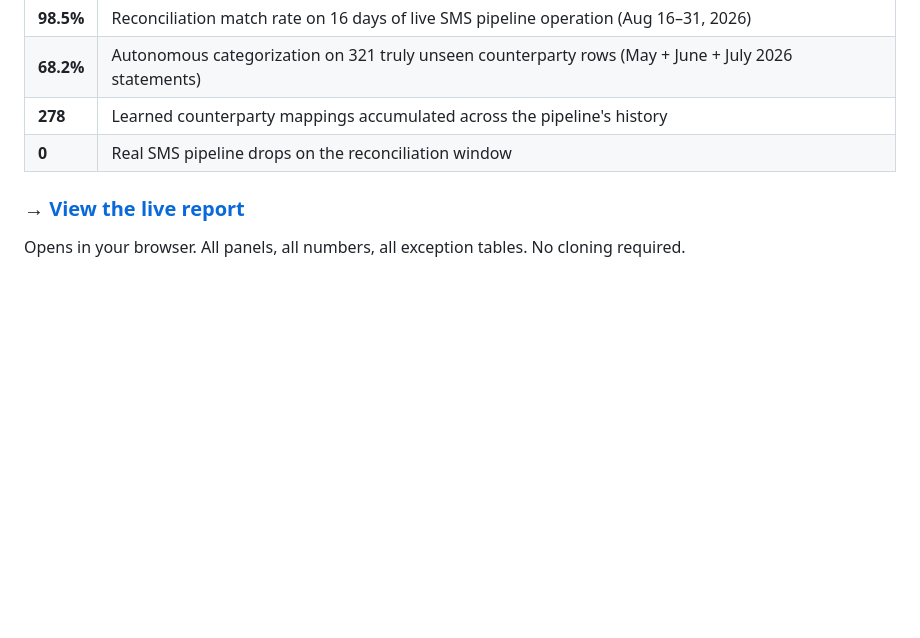
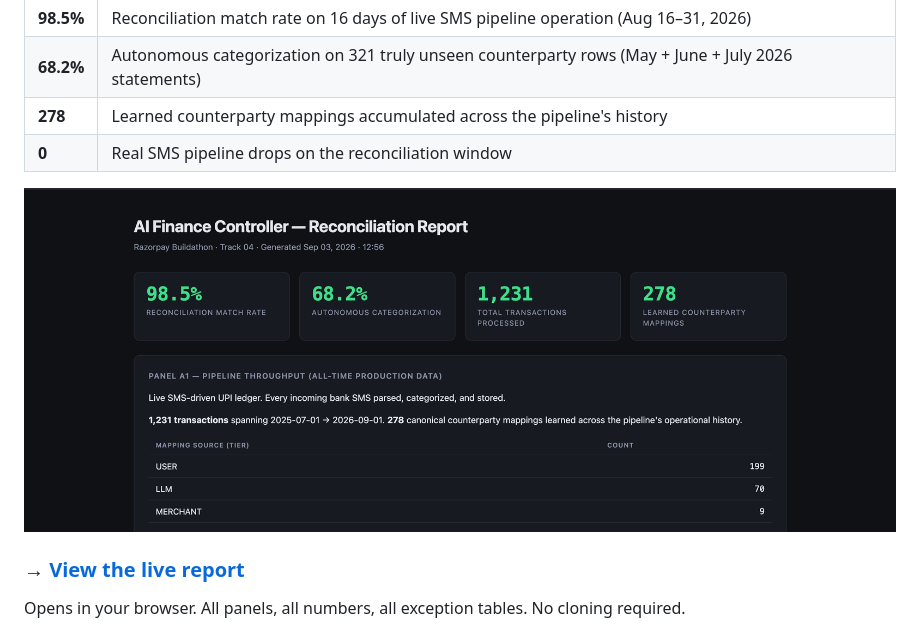
Before and after one commit to AyushSharma0209/upi-transaction, a Markdown page: README.md, the part around the change. Rendered like a GitHub page; pictures changed too: docs/report-screenshot.png (added); blank space fills up the shorter version.

Commit message:
add ss

```diff
--- a/README.md
+++ b/README.md
@@ -17,6 +17,7 @@ Measured on live production data. No cherry-picking. Full methodology and itemiz
 | **278** | Learned counterparty mappings accumulated across the pipeline's history |
 | **0** | Real SMS pipeline drops on the reconciliation window |
 
+![Live report — headline metrics](docs/report-screenshot.png)
 ### → [View the live report](https://ayushsharma0209.github.io/upi-transaction/)
 
 Opens in your browser. All panels, all numbers, all exception tables. No cloning required.
```
